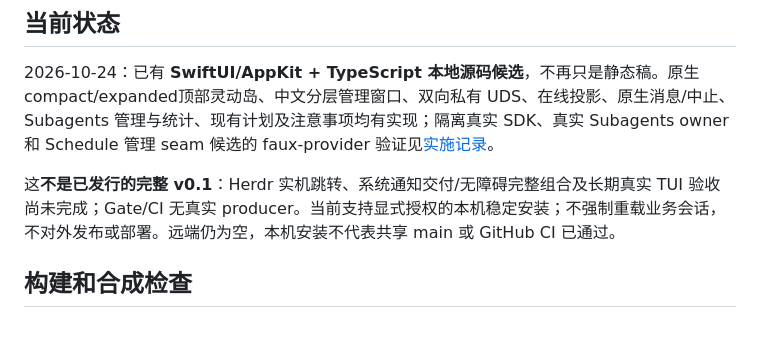
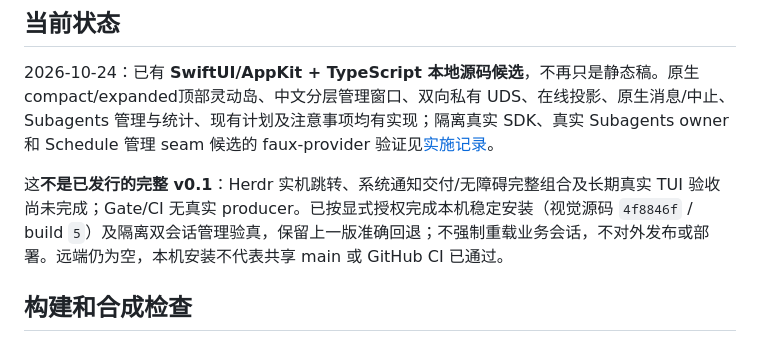
Before and after one commit to chenhaoxiang/pi-desk, a Markdown page: README.md, the part around the change. Drawn GitHub-style.

Commit message:
docs: record visual build 5 installation and validation limits

```diff
--- a/README.md
+++ b/README.md
@@ -8,7 +8,7 @@ Pi Desk 是 Pi-only 的轻量 macOS 原生可视化与管理客户端。它连
 
 2026-10-24：已有 **SwiftUI/AppKit + TypeScript 本地源码候选**，不再只是静态稿。原生compact/expanded顶部灵动岛、中文分层管理窗口、双向私有 UDS、在线投影、原生消息/中止、Subagents 管理与统计、现有计划及注意事项均有实现；隔离真实 SDK、真实 Subagents owner 和 Schedule 管理 seam 候选的 faux-provider 验证见[实施记录](docs/implementation-plan.md#6-本地实施与证据层级)。
 
-这**不是已发行的完整 v0.1**：Herdr 实机跳转、系统通知交付/无障碍完整组合及长期真实 TUI 验收尚未完成；Gate/CI 无真实 producer。当前支持显式授权的本机稳定安装；不强制重载业务会话，不对外发布或部署。远端仍为空，本机安装不代表共享 main 或 GitHub CI 已通过。
+这**不是已发行的完整 v0.1**：Herdr 实机跳转、系统通知交付/无障碍完整组合及长期真实 TUI 验收尚未完成；Gate/CI 无真实 producer。已按显式授权完成本机稳定安装（视觉源码 `4f8846f` / build `5`）及隔离双会话管理验真，保留上一版准确回退；不强制重载业务会话，不对外发布或部署。远端仍为空，本机安装不代表共享 main 或 GitHub CI 已通过。
 
 ## 构建和合成检查
 
```
Also changed, not shown: docs/implementation-plan.md (+6 -4 lines), 1 other file.
